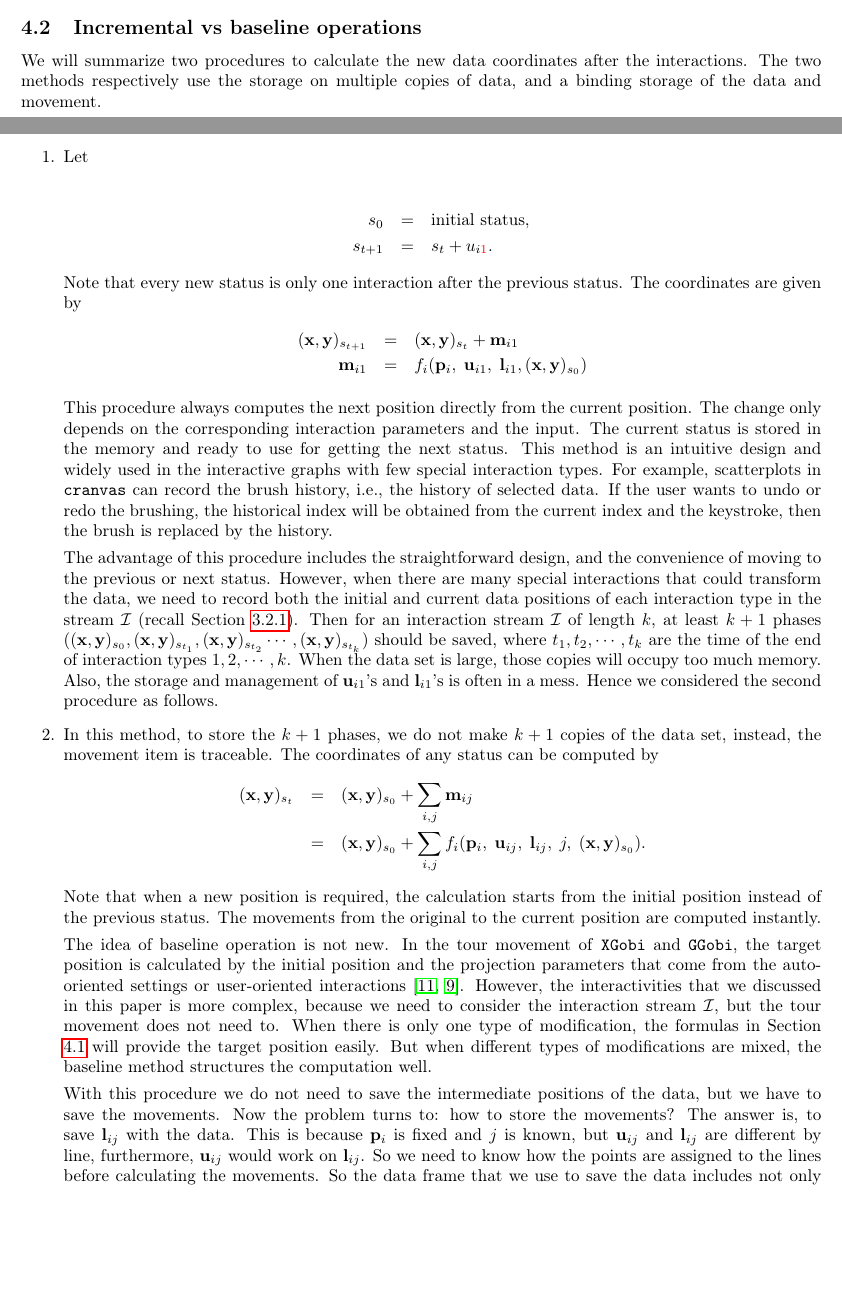
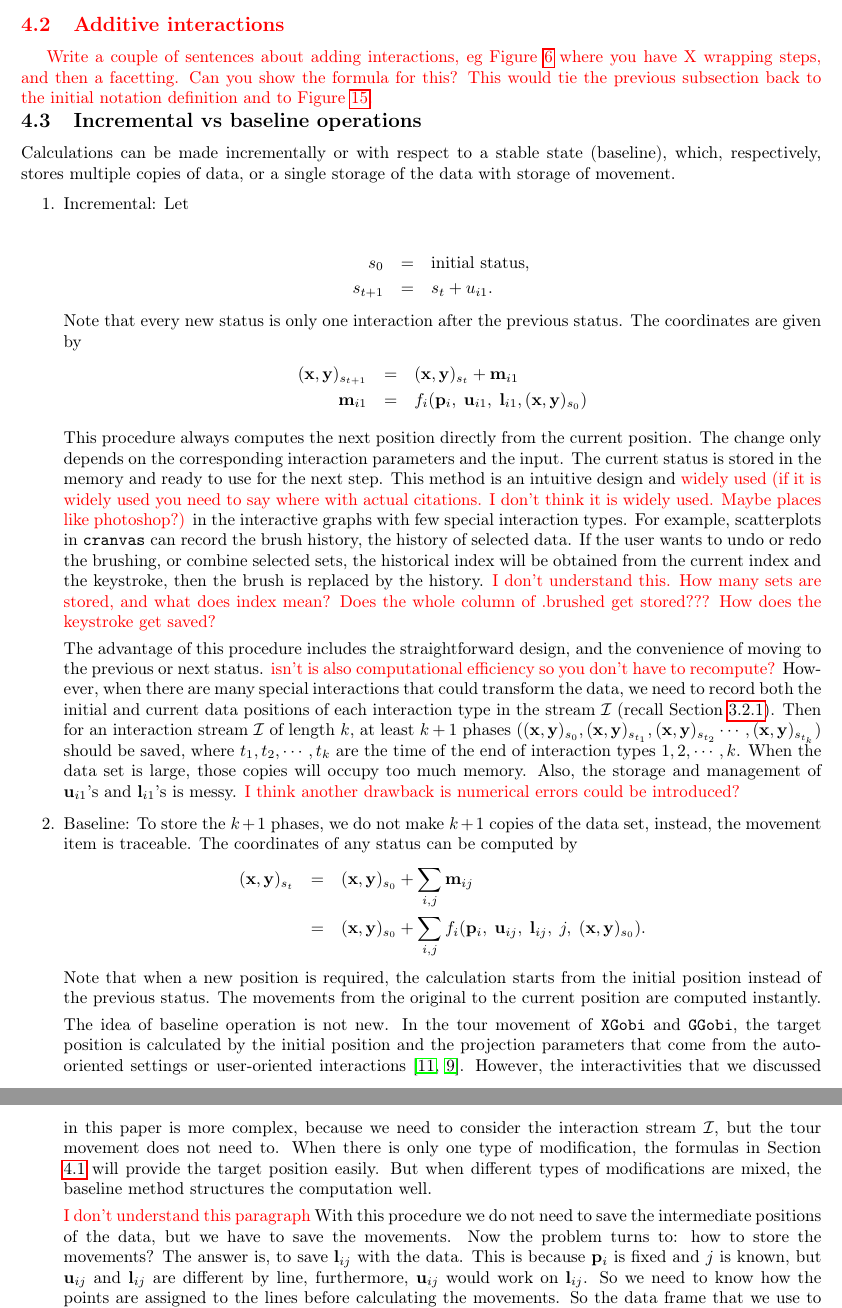
Before and after one commit to ggobi/paper-cranvastime, a LaTeX paper (cranvastime.tex): two parts of pages 22 and 23 of 30 before the commit and two parts of pages 23 and 24 of 30 after it, joined at a grey line, cut at the place of the change, the shorter picture padded with empty space. Compiled offline with pdfLaTeX; a missing bibliography style is replaced by a similar one.

Commit message:
incremental v baseline

```diff
--- a/cranvastime.tex
+++ b/cranvastime.tex
@@ -1160,19 +1162,19 @@ where $I$ is the indicator function.
 
 \end{itemize}
 
+\red{\subsection{Additive interactions\label{interaction-addition}}}
+
+\red{Write a couple of sentences about adding interactions, eg Figure \ref{fig:x-wrapping} where you have X wrapping steps, and then a facetting. Can you show the formula for this? This would tie the previous subsection back to the initial notation definition and to Figure \ref{fig:additive-interactions}. }
 
 \subsection{Incremental vs baseline operations\label{sub:Two-procedures}}
 
-We will summarize two procedures to calculate the new data coordinates
-after the interactions. The two methods respectively use the storage
-on multiple copies of data, and a binding storage of the data and
-movement.
+Calculations can be made incrementally or with respect to a stable state (baseline), which, respectively, stores multiple copies of data, or a single storage of the data with storage of movement.
 \begin{enumerate}
-\item Let
+\item Incremental: Let
 
 \begin{eqnarray*}
 s_{0} & = & \textrm{initial status},\\
-s_{t+1} & = & s_{t}+u_{i{\color{red}1}}.
+s_{t+1} & = & s_{t}+u_{i1}.
 \end{eqnarray*}
  Note that every new status is only one interaction after the previous
 status. The coordinates are given by
@@ -1184,13 +1186,13 @@ status. The coordinates are given by
 This procedure always computes the next position directly from the
 current position. The change only depends on the corresponding interaction
 parameters and the input. The current status is stored in the memory
-and ready to use for getting the next status. This method is an intuitive
-design and widely used in the interactive graphs with few special
+and ready to use for the next step. This method is an intuitive
+design and \red{widely used (if it is widely used you need to say where with actual citations. I don't think it is widely used. Maybe places like photoshop?)} in the interactive graphs with few special
 interaction types. For example, scatterplots in \texttt{\textbf{cranvas}}
-can record the brush history, i.e., the history of selected data.
-If the user wants to undo or redo the brushing, the historical index
+can record the brush history, the history of selected data.
+If the user wants to undo or redo the brushing, or combine selected sets, the historical index
 will be obtained from the current index and the keystroke,
-then the brush is replaced by the history.
+then the brush is replaced by the history. \red{I don't understand this. How many sets are stored, and what does index mean? Does the whole column of .brushed get stored??? How does the keystroke get saved?}
 %For example, rotations by GGobi  (\citealt{STLBC03})
 %could be either auto-oriented or user-oriented. Only the current position
 %of the data is stored and the next movement can be got easily from
@@ -1198,7 +1200,7 @@ then the brush is replaced by the history.
 %not of interest during the rotation.
 
 The advantage of this procedure includes the straightforward design,
-and the convenience of moving to the previous or next status. However,
+and the convenience of moving to the previous or next status. \red{isn't is also computational efficiency so you don't have to recompute?} However,
 when there are many special interactions that could transform the
 data, we need to record both the initial and current data positions
 of each interaction type in the stream $\mathcal{I}$  (recall Section
@@ -1208,9 +1210,9 @@ should be saved, where $t_{1},t_{2},\cdots,t_{k}$ are the time of
 the end of interaction types $1,2,\cdots,k$. When the data set is
 large, those copies will occupy too much memory. Also, the storage
 and management of $\mathbf{u}{}_{i1}$'s and $\mathbf{l}_{i1}$'s
-is often in a mess. Hence we considered the second procedure as follows.
-
-\item In this method, to store the $k+1$ phases, we do not make $k+1$
+is messy. \red{I think another drawback is numerical errors could be introduced?}
+
+\item Baseline: To store the $k+1$ phases, we do not make $k+1$
 copies of the data set, instead, the movement item is traceable. The
 coordinates of any status can be computed by
 \begin{eqnarray*}
@@ -1234,7 +1236,7 @@ Section \ref{interaction-formulas} will provide the target
 position easily. But when different types of modifications
 are mixed, the baseline method structures the computation well.
 
-With this procedure we do not need to save the intermediate
+\red{I don't understand this paragraph} With this procedure we do not need to save the intermediate
 positions of the data, but we have to save the movements.
 Now the problem turns to: how to store the movements? The answer is,
 to save $\mathbf{l}_{ij}$ with the data. This is because $\mathbf{p}{}_{i}$
```
Also changed, not shown: cranvastime.tex (12 more changed lines).
